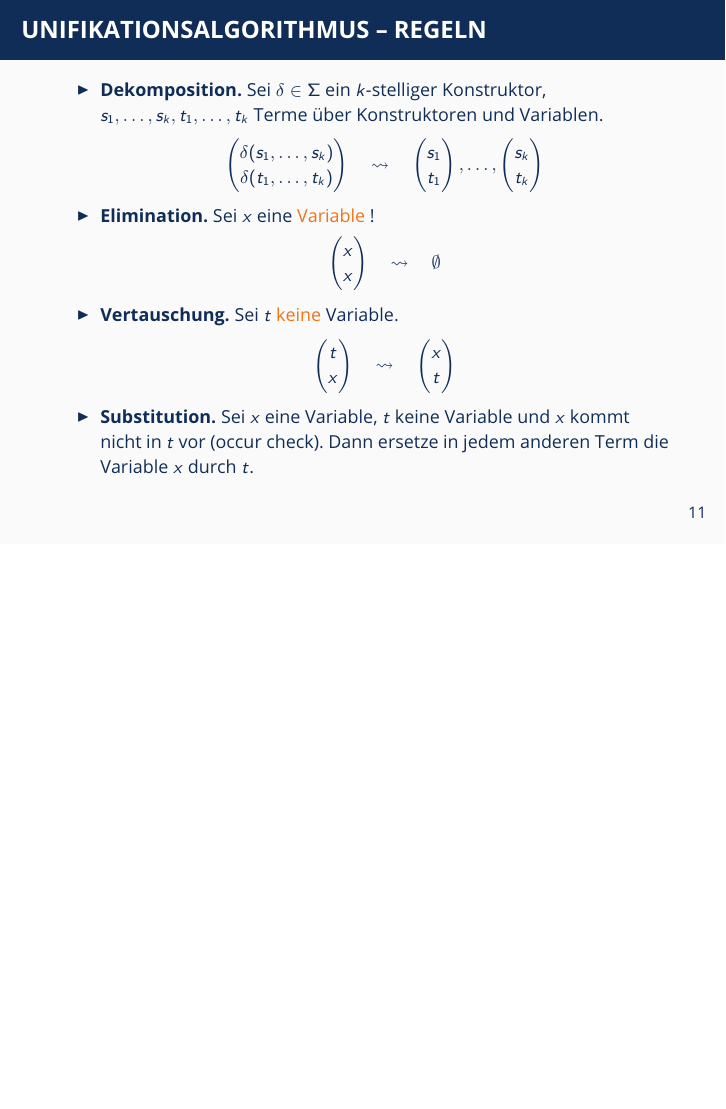
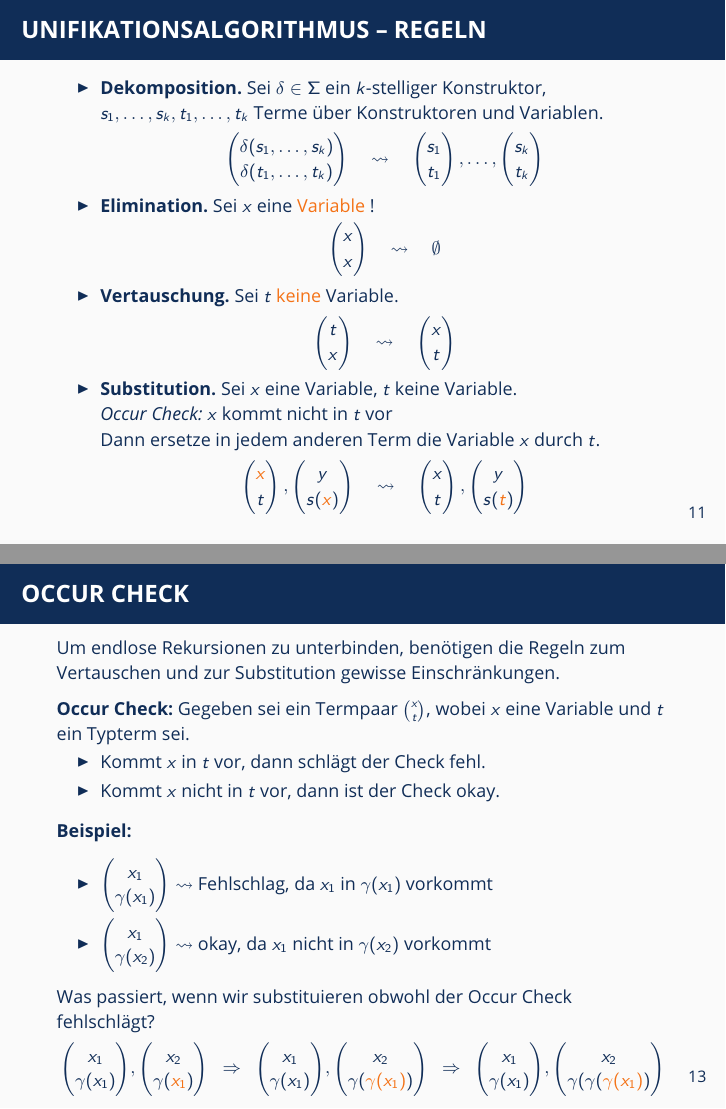
Before and after one commit to oakoneric-tutorials/programmierung-ss21, LaTeX slides (tut04/tut04.tex): page 24 of 35 before the commit and pages 24 and 26 of 36 after it, the two joined at a grey line, the shorter picture padded with empty space. Compiled offline with pdfLaTeX; a LaTeX package or settings file that is missing is left out.

Commit message:
tut04: material

```diff
--- a/tut04/tut04.tex
+++ b/tut04/tut04.tex
@@ -345,7 +348,15 @@ h = g . f
 			\quad \leadsto \quad
 			\begin{pmatrix} x \\ t \end{pmatrix}
 		\end{equation*}
-		\item \textbf{Substitution.} Sei $x$ eine Variable, $t$ keine Variable und $x$ kommt nicht in $t$ vor (occur check). Dann ersetze in jedem anderen Term die Variable $x$ durch $t$.
+		\item \textbf{Substitution.} Sei $x$ eine Variable, $t$ keine Variable. \\
+		\textit{Occur Check:} $x$ kommt nicht in $t$ vor \\
+		Dann ersetze in jedem anderen Term die Variable $x$ durch $t$.
+		\begin{equation*}
+			\begin{pmatrix} \alert{x} \\ t \end{pmatrix},
+			\begin{pmatrix} y \\ s(\alert{x}) \end{pmatrix}
+			\quad \leadsto \quad
+			\begin{pmatrix} x \\ t \end{pmatrix},			\begin{pmatrix} y \\ s(\alert{t}) \end{pmatrix}
+		\end{equation*}
 	\end{itemize}
 \end{frame}
 
@@ -373,6 +384,33 @@ h = g . f
 	\end{itemize}
 \end{frame}
 
+\begin{frame} \frametitle{Occur Check}
+	\footnotesize
+	Um endlose Rekursionen zu unterbinden, benötigen die Regeln zum Vertauschen und zur Substitution gewisse Einschränkungen.
+
+	\textbf{Occur Check:}
+	Gegeben sei ein Termpaar $\binom{x}{t}$, wobei $x$ eine Variable und $t$ ein Typterm sei.
+	\vspace{-.5\baselineskip}
+	\begin{itemize}
+		\item Kommt $x$ in $t$ vor, dann schlägt der Check fehl.
+		\item Kommt $x$ nicht in $t$ vor, dann ist der Check okay.
+	\end{itemize}
+
+	\textbf{Beispiel:}
+	\begin{itemize}
+		\item $\displaystyle\binom{x_1}{\gamma(x_1)} \leadsto$ Fehlschlag, da $x_1$ in $\gamma(x_1)$ vorkommt
+		\item $\displaystyle\binom{x_1}{\gamma(x_2)} \leadsto$ okay, da $x_1$ nicht in $\gamma(x_2)$ vorkommt
+	\end{itemize}
+
+	Was passiert, wenn wir substituieren obwohl der Occur Check fehlschlägt?
+	\begin{equation*}
+		\binom{x_1}{\gamma(x_1)}, \binom{x_2}{\gamma(\alert{x_1})}
+		\follows
+		\binom{x_1}{\gamma(x_1)}, \binom{x_2}{\gamma(\alert{\gamma(x_1)})}
+		\follows
+		\binom{x_1}{\gamma(x_1)}, \binom{x_2}{\gamma(\gamma(\alert{\gamma(x_1)})}
+	\end{equation*}
+\end{frame}
 
 
 \begin{frame} \frametitle{Aufgabe 3}
```
Also changed, not shown: tut04/tut04.pdf, tut04/tut04_handout.pdf, tut04/tut04_notes-di-notebook.pdf (added), tut04/tut04_notes-di-slides.pdf (added), tut04/tut04_notes_mi-notebook.pdf (added), tut04/tut04.tex (9 more changed lines).
